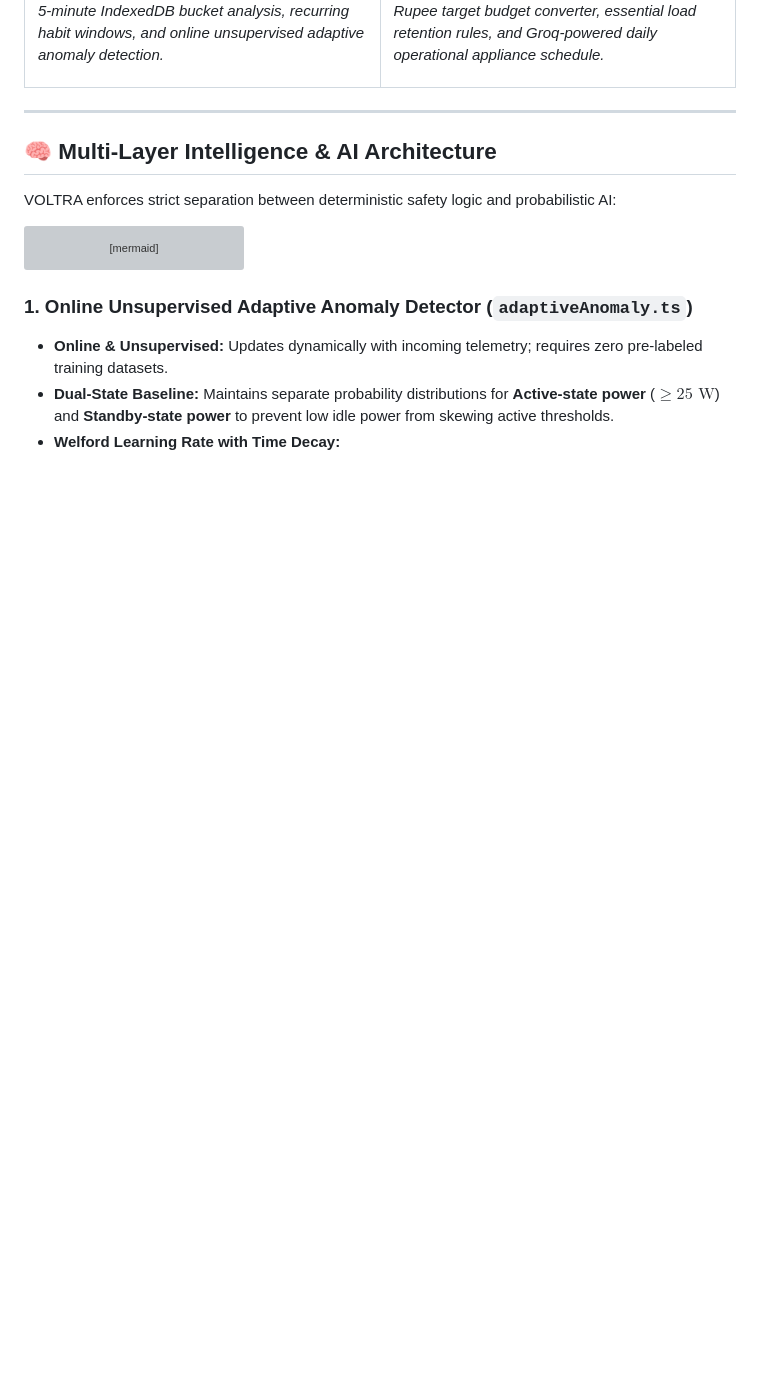
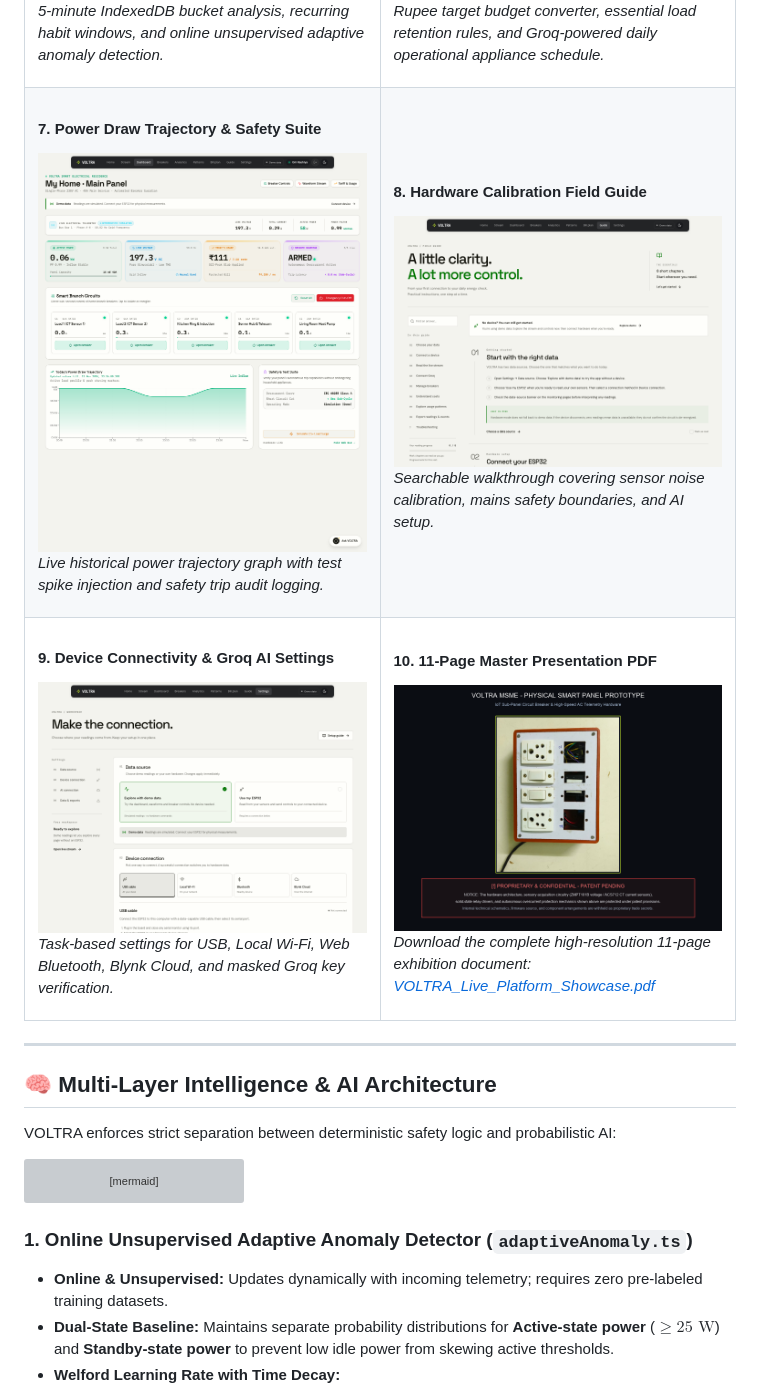
Before and after one commit to rashiyaom/VOLTRA-MSME, a Markdown page: README.md, the part around one of its changes. GitHub-like rendering; blank space fills up the shorter version; grey boxes are pictures that could not be loaded.

Commit message:
docs: enrich README with 6 full-length real-time feature animations and comprehensive media gallery

```diff
--- a/README.md
+++ b/README.md
@@ -110,6 +152,32 @@ Download the complete high-resolution document: 📄 **[VOLTRA_Live_Platform_Sho
   <h4>6. Monthly Bill Planner & AI Schedule</h4>
   <img src="assets/08_monthly_bill_plan.png" alt="Monthly Bill Plan" width="100%" />
   <p><em>Rupee target budget converter, essential load retention rules, and Groq-powered daily operational appliance schedule.</em></p>
+</td>
+</tr>
+<tr>
+<td width="50%" valign="top">
+  <h4>7. Power Draw Trajectory & Safety Suite</h4>
+  <img src="assets/03_dashboard_charts.png" alt="Power Draw Trajectory" width="100%" />
+  <p><em>Live historical power trajectory graph with test spike injection and safety trip audit logging.</em></p>
+</td>
+<td width="50%" valign="top">
+  <h4>8. Hardware Calibration Field Guide</h4>
+  <img src="assets/09_field_guide.png" alt="Field Guide" width="100%" />
+  <p><em>Searchable walkthrough covering sensor noise calibration, mains safety boundaries, and AI setup.</em></p>
+</td>
+</tr>
+<tr>
+<td width="50%" valign="top">
+  <h4>9. Device Connectivity & Groq AI Settings</h4>
+  <img src="assets/10_device_settings.png" alt="Device Settings" width="100%" />
+  <p><em>Task-based settings for USB, Local Wi-Fi, Web Bluetooth, Blynk Cloud, and masked Groq key verification.</em></p>
+</td>
+<td width="50%" valign="top">
+  <h4>10. 11-Page Master Presentation PDF</h4>
+  <a href="VOLTRA_Live_Platform_Showcase.pdf">
+    <img src="assets/00_hardware_prototype_patent_disclaimer.png" alt="PDF Cover" width="100%" />
+  </a>
+  <p><em>Download the complete high-resolution 11-page exhibition document: <a href="VOLTRA_Live_Platform_Showcase.pdf">VOLTRA_Live_Platform_Showcase.pdf</a></em></p>
 </td>
 </tr>
 </table>
```
Also changed, not shown: other parts of README.md (+68 -26 lines), assets/analytics_tariff_simulator.gif (added), assets/monthly_bill_planner_live.gif (added), assets/smart_breakers_live.gif (added), assets/usage_patterns_adaptive.gif (added).
